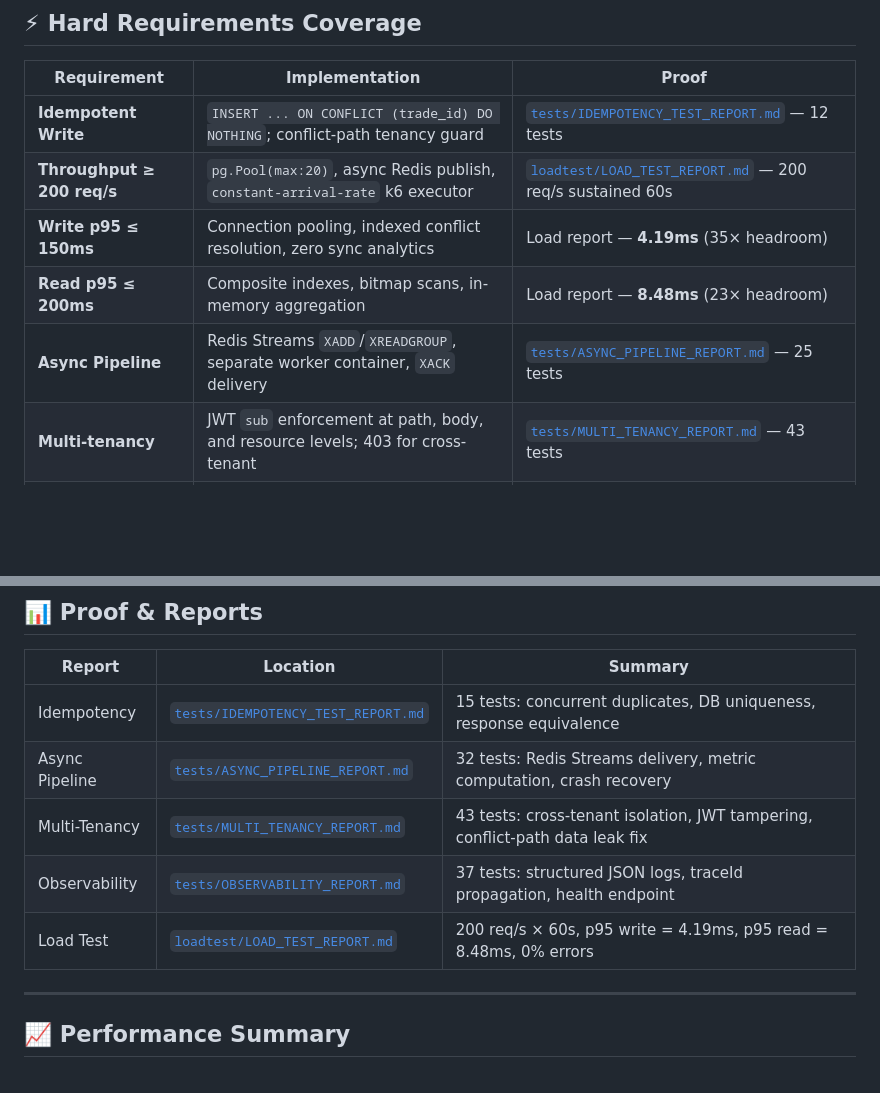
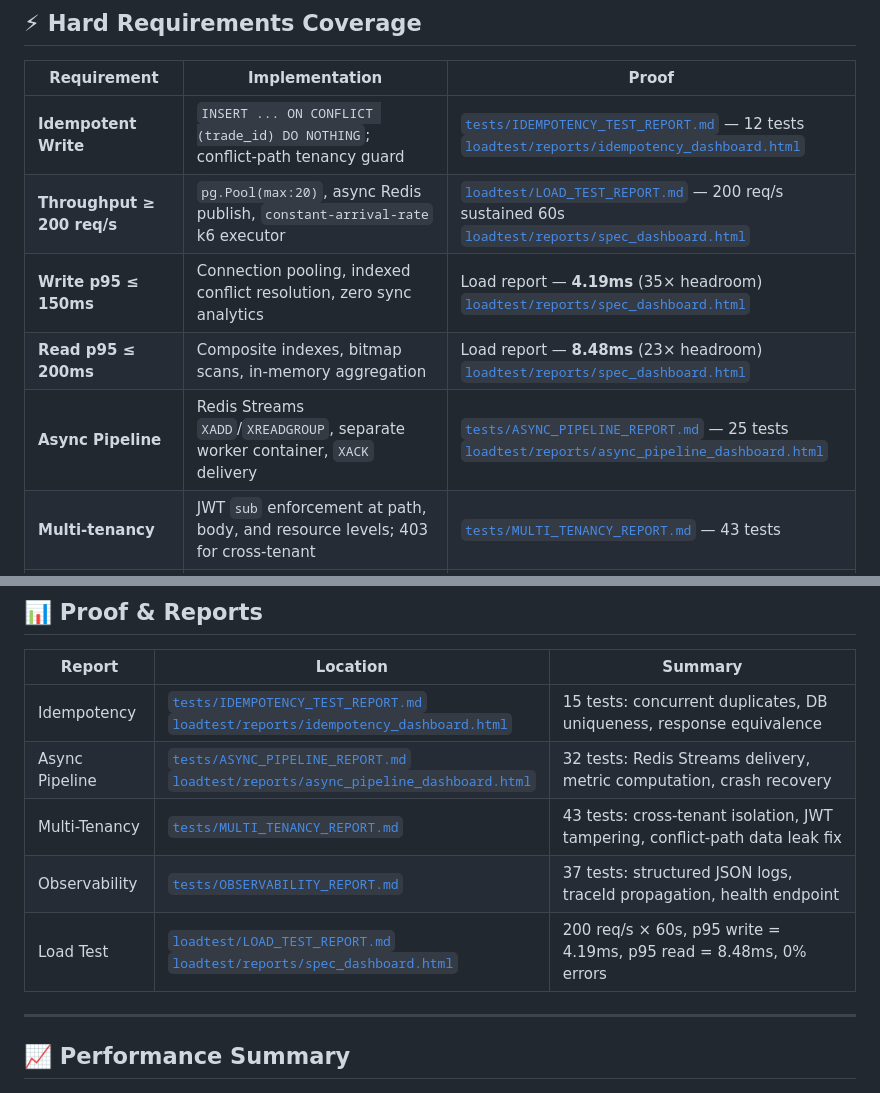
Before and after one commit to the-HarshUpadhyay/paper-trading-behavioral-engine, a Markdown page: README.md, 2 parts joined by grey strips. Rendered like a GitHub page; blank space fills up the shorter version.

Commit message:
docs: add HTML dashboard report links to README

```diff
--- a/README.md
+++ b/README.md
@@ -67,11 +67,11 @@ NevUp uses this system as the **source of truth for trader behavior** — not ju
 
 | Requirement | Implementation | Proof |
 |---|---|---|
-| **Idempotent Write** | `INSERT ... ON CONFLICT (trade_id) DO NOTHING`; conflict-path tenancy guard | [`tests/IDEMPOTENCY_TEST_REPORT.md`](tests/IDEMPOTENCY_TEST_REPORT.md) — 12 tests |
-| **Throughput ≥ 200 req/s** | `pg.Pool(max:20)`, async Redis publish, `constant-arrival-rate` k6 executor | [`loadtest/LOAD_TEST_REPORT.md`](loadtest/LOAD_TEST_REPORT.md) — 200 req/s sustained 60s |
-| **Write p95 ≤ 150ms** | Connection pooling, indexed conflict resolution, zero sync analytics | Load report — **4.19ms** (35× headroom) |
-| **Read p95 ≤ 200ms** | Composite indexes, bitmap scans, in-memory aggregation | Load report — **8.48ms** (23× headroom) |
-| **Async Pipeline** | Redis Streams `XADD`/`XREADGROUP`, separate worker container, `XACK` delivery | [`tests/ASYNC_PIPELINE_REPORT.md`](tests/ASYNC_PIPELINE_REPORT.md) — 25 tests |
+| **Idempotent Write** | `INSERT ... ON CONFLICT (trade_id) DO NOTHING`; conflict-path tenancy guard | [`tests/IDEMPOTENCY_TEST_REPORT.md`](tests/IDEMPOTENCY_TEST_REPORT.md) — 12 tests<br>[`loadtest/reports/idempotency_dashboard.html`](loadtest/reports/idempotency_dashboard.html) |
+| **Throughput ≥ 200 req/s** | `pg.Pool(max:20)`, async Redis publish, `constant-arrival-rate` k6 executor | [`loadtest/LOAD_TEST_REPORT.md`](loadtest/LOAD_TEST_REPORT.md) — 200 req/s sustained 60s<br>[`loadtest/reports/spec_dashboard.html`](loadtest/reports/spec_dashboard.html) |
+| **Write p95 ≤ 150ms** | Connection pooling, indexed conflict resolution, zero sync analytics | Load report — **4.19ms** (35× headroom)<br>[`loadtest/reports/spec_dashboard.html`](loadtest/reports/spec_dashboard.html) |
+| **Read p95 ≤ 200ms** | Composite indexes, bitmap scans, in-memory aggregation | Load report — **8.48ms** (23× headroom)<br>[`loadtest/reports/spec_dashboard.html`](loadtest/reports/spec_dashboard.html) |
+| **Async Pipeline** | Redis Streams `XADD`/`XREADGROUP`, separate worker container, `XACK` delivery | [`tests/ASYNC_PIPELINE_REPORT.md`](tests/ASYNC_PIPELINE_REPORT.md) — 25 tests<br>[`loadtest/reports/async_pipeline_dashboard.html`](loadtest/reports/async_pipeline_dashboard.html) |
 | **Multi-tenancy** | JWT `sub` enforcement at path, body, and resource levels; 403 for cross-tenant | [`tests/MULTI_TENANCY_REPORT.md`](tests/MULTI_TENANCY_REPORT.md) — 43 tests |
 | **Observability** | pino-http structured JSON; traceId + userId + latency + statusCode on every log | [`tests/OBSERVABILITY_REPORT.md`](tests/OBSERVABILITY_REPORT.md) — 37 tests |
 | **Health Check** | `GET /health` returns `dbConnection`, `queueLag`, `status`, `timestamp` | Observability report — Suite 6 |
@@ -186,11 +186,11 @@ docker run --rm \
 
 | Report | Location | Summary |
 |--------|----------|---------|
-| Idempotency | [`tests/IDEMPOTENCY_TEST_REPORT.md`](tests/IDEMPOTENCY_TEST_REPORT.md) | 15 tests: concurrent duplicates, DB uniqueness, response equivalence |
-| Async Pipeline | [`tests/ASYNC_PIPELINE_REPORT.md`](tests/ASYNC_PIPELINE_REPORT.md) | 32 tests: Redis Streams delivery, metric computation, crash recovery |
+| Idempotency | [`tests/IDEMPOTENCY_TEST_REPORT.md`](tests/IDEMPOTENCY_TEST_REPORT.md)<br>[`loadtest/reports/idempotency_dashboard.html`](loadtest/reports/idempotency_dashboard.html) | 15 tests: concurrent duplicates, DB uniqueness, response equivalence |
+| Async Pipeline | [`tests/ASYNC_PIPELINE_REPORT.md`](tests/ASYNC_PIPELINE_REPORT.md)<br>[`loadtest/reports/async_pipeline_dashboard.html`](loadtest/reports/async_pipeline_dashboard.html) | 32 tests: Redis Streams delivery, metric computation, crash recovery |
 | Multi-Tenancy | [`tests/MULTI_TENANCY_REPORT.md`](tests/MULTI_TENANCY_REPORT.md) | 43 tests: cross-tenant isolation, JWT tampering, conflict-path data leak fix |
 | Observability | [`tests/OBSERVABILITY_REPORT.md`](tests/OBSERVABILITY_REPORT.md) | 37 tests: structured JSON logs, traceId propagation, health endpoint |
-| Load Test | [`loadtest/LOAD_TEST_REPORT.md`](loadtest/LOAD_TEST_REPORT.md) | 200 req/s × 60s, p95 write = 4.19ms, p95 read = 8.48ms, 0% errors |
+| Load Test | [`loadtest/LOAD_TEST_REPORT.md`](loadtest/LOAD_TEST_REPORT.md)<br>[`loadtest/reports/spec_dashboard.html`](loadtest/reports/spec_dashboard.html) | 200 req/s × 60s, p95 write = 4.19ms, p95 read = 8.48ms, 0% errors |
 
 ---
 
```
